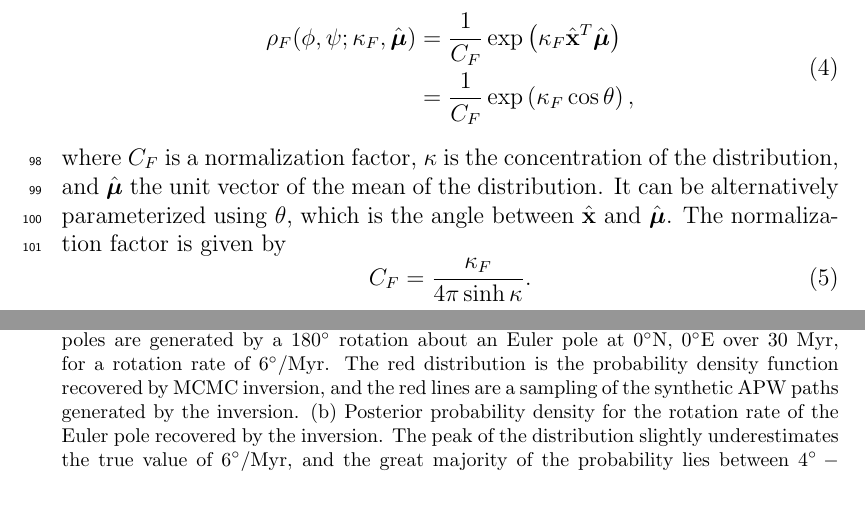
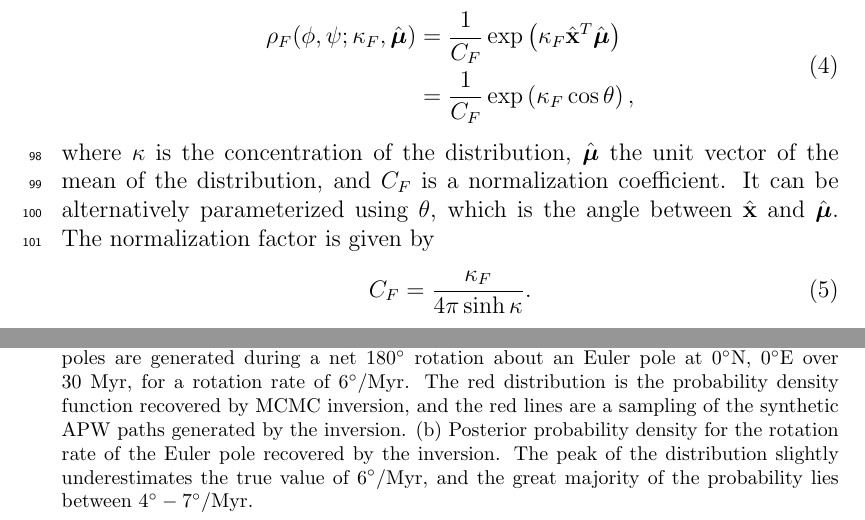
Before and after one commit to Swanson-Hysell-Group/bayesian_plate_reconstruction, a LaTeX paper (bayesian_plate_reconstruction.tex): two parts of pages 5 and 10 of 33, joined at a grey line, cut so that both start at the same text. Compiled offline with pdfLaTeX.

Commit message:
Address some comments.

```diff
--- a/bayesian_plate_reconstruction.tex
+++ b/bayesian_plate_reconstruction.tex
@@ -269,8 +269,9 @@ The probability density $\rho_F$ for a unit vector $\hat{\mathbf{x}}$ is given b
   &= \frac{1}{C_F} \exp \left( \kappa_F \cos \theta \right),
   \end{aligned}
 \end{equation}
-where $C_F$ is a normalization factor, $\kappa$ is the concentration of the distribution, and
-$\hat{\mitbf{\mu}}$ the unit vector of the mean of the distribution. It can be alternatively
+where $\kappa$ is the concentration of the distribution,
+$\hat{\mitbf{\mu}}$ the unit vector of the mean of the distribution,
+and $C_F$ is a normalization coefficient. It can be alternatively
 parameterized using $\theta$, which is the angle between $\hat{\mathbf{x}}$ and $\hat{\mitbf{\mu}}$.
 The normalization factor is given by
 \begin{equation}
@@ -425,7 +426,7 @@ INCLUDE DISCUSSION OF WATSON PRIOR ON EULER POLES?
 \subsection{One stage pole}
 \begin{figure*}
 \includegraphics[width=0.9\textwidth]{figures/synthetic/one_euler_pole.pdf}
-\caption[Inversion for a single paleomagnetic Euler pole.]{Inversion for a single paleomagnetic Euler pole (PEP). (a) Four paleomagnetic poles are generated by a $180^\circ$ rotation about an Euler pole at $0^\circ$N, $0^\circ$E over 30 Myr, for a rotation rate of $6^\circ$/Myr. The red distribution is the probability density function recovered by MCMC inversion, and the red lines are a sampling of the synthetic APW paths generated by the inversion. (b) Posterior probability density for the rotation rate of the Euler pole recovered by the inversion. The peak of the distribution slightly underestimates the true value of $6^\circ$/Myr, and the great majority of the probability lies between $4^\circ-7^\circ$/Myr. }
+\caption[Inversion for a single paleomagnetic Euler pole.]{Inversion for a single paleomagnetic Euler pole (PEP). (a) Four paleomagnetic poles are generated during a net $180^\circ$ rotation about an Euler pole at $0^\circ$N, $0^\circ$E over 30 Myr, for a rotation rate of $6^\circ$/Myr. The red distribution is the probability density function recovered by MCMC inversion, and the red lines are a sampling of the synthetic APW paths generated by the inversion. (b) Posterior probability density for the rotation rate of the Euler pole recovered by the inversion. The peak of the distribution slightly underestimates the true value of $6^\circ$/Myr, and the great majority of the probability lies between $4^\circ-7^\circ$/Myr. }
 \label{fig:one_euler_pole}
 \end{figure*}
 
```
Also changed, not shown: bayesian_plate_reconstruction.tex (6 more changed lines).
